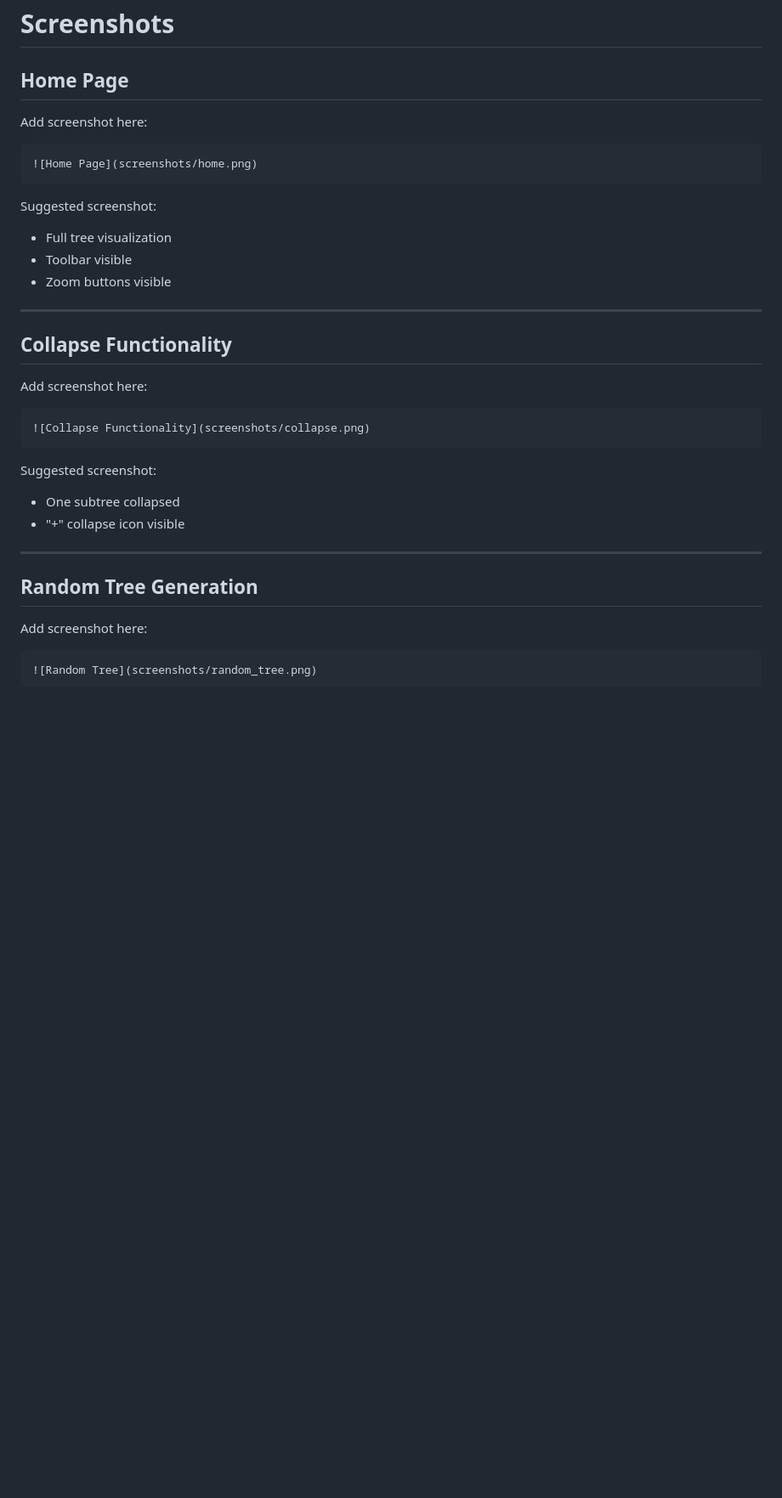
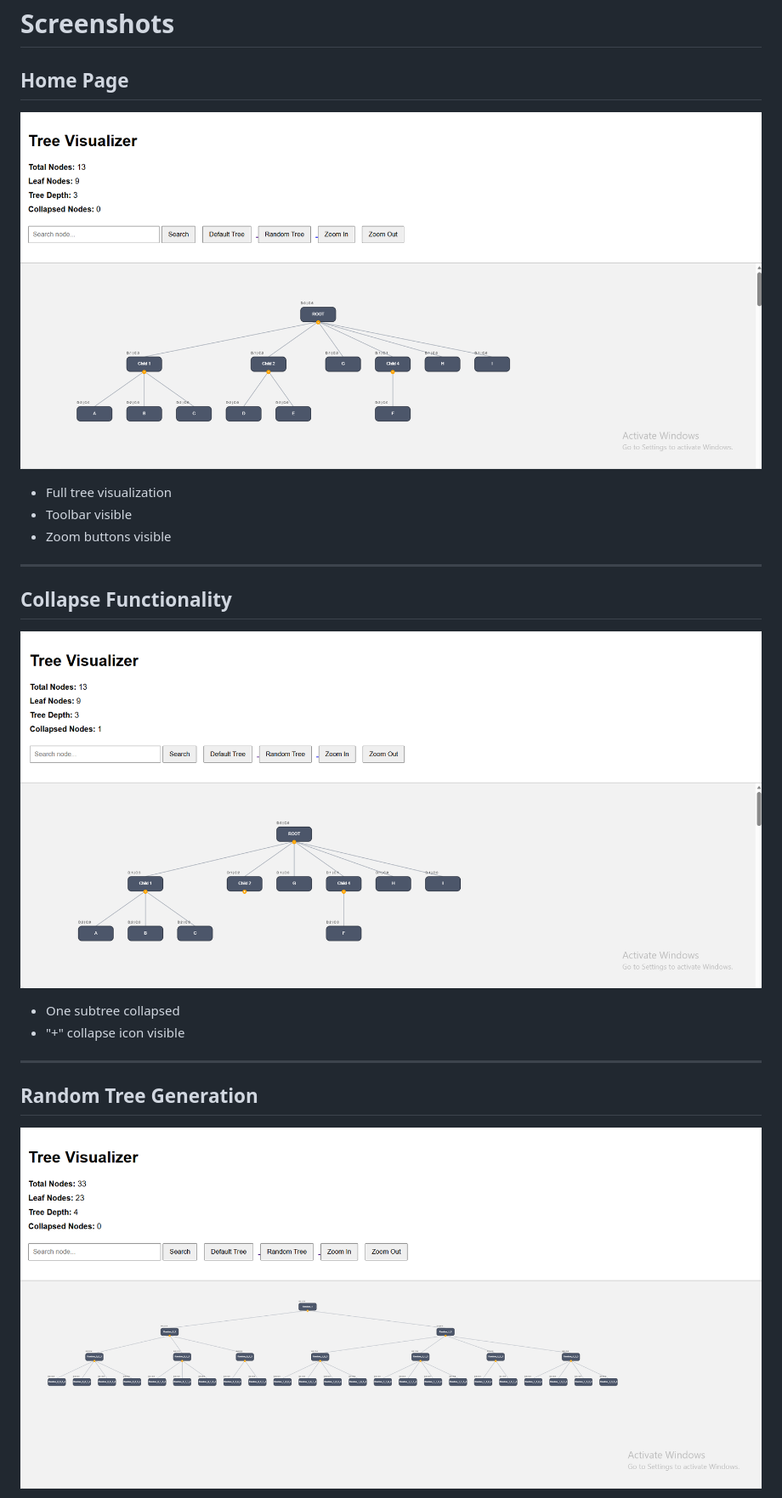
Before and after one commit to sagarkhairwar2/tree-visualizer, a Markdown page: README.md, the part around one of its changes. Shown at 85% size. Rendered like a GitHub page; blank space fills up the shorter version.

````diff
--- a/README.md
+++ b/README.md
@@ -130,13 +130,10 @@ gunicorn app:app
 
 ## Home Page
 
-Add screenshot here:
 
-```md
-![Home Page](screenshots/home.png)
-```
+![Home Page](TV_Home_page.png)
 
-Suggested screenshot:
+
 - Full tree visualization
 - Toolbar visible
 - Zoom buttons visible
@@ -145,13 +142,9 @@ Suggested screenshot:
 
 ## Collapse Functionality
 
-Add screenshot here:
+![Collapse Functionality](TV_Collapse.png)
 
-```md
-![Collapse Functionality](screenshots/collapse.png)
-```
 
-Suggested screenshot:
 - One subtree collapsed
 - "+" collapse icon visible
 
@@ -159,9 +152,6 @@ Suggested screenshot:
 
 ## Random Tree Generation
 
-Add screenshot here:
 
-```md
-![Random Tree](screenshots/random_tree.png)
-```
+![Random Tree 1](TV_Random_1.png)
 
````
Also changed, not shown: other parts of README.md (+11 -13 lines).
